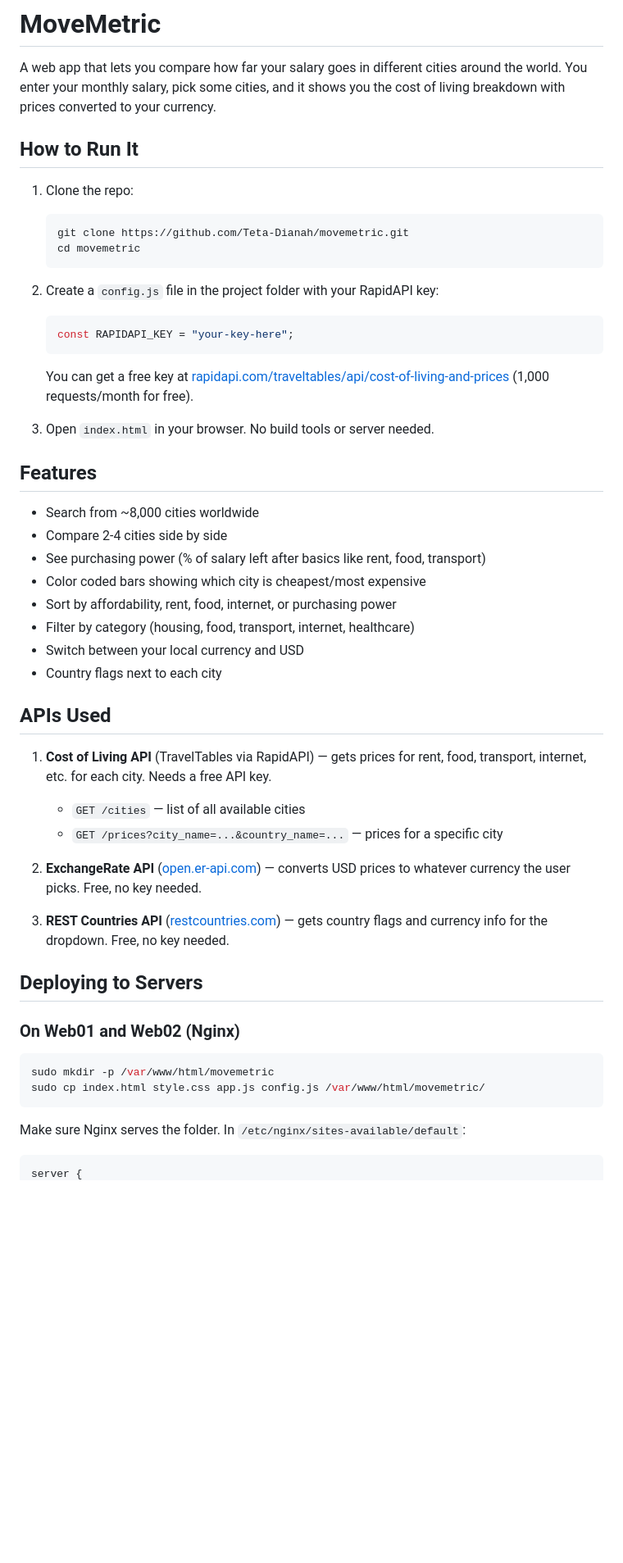
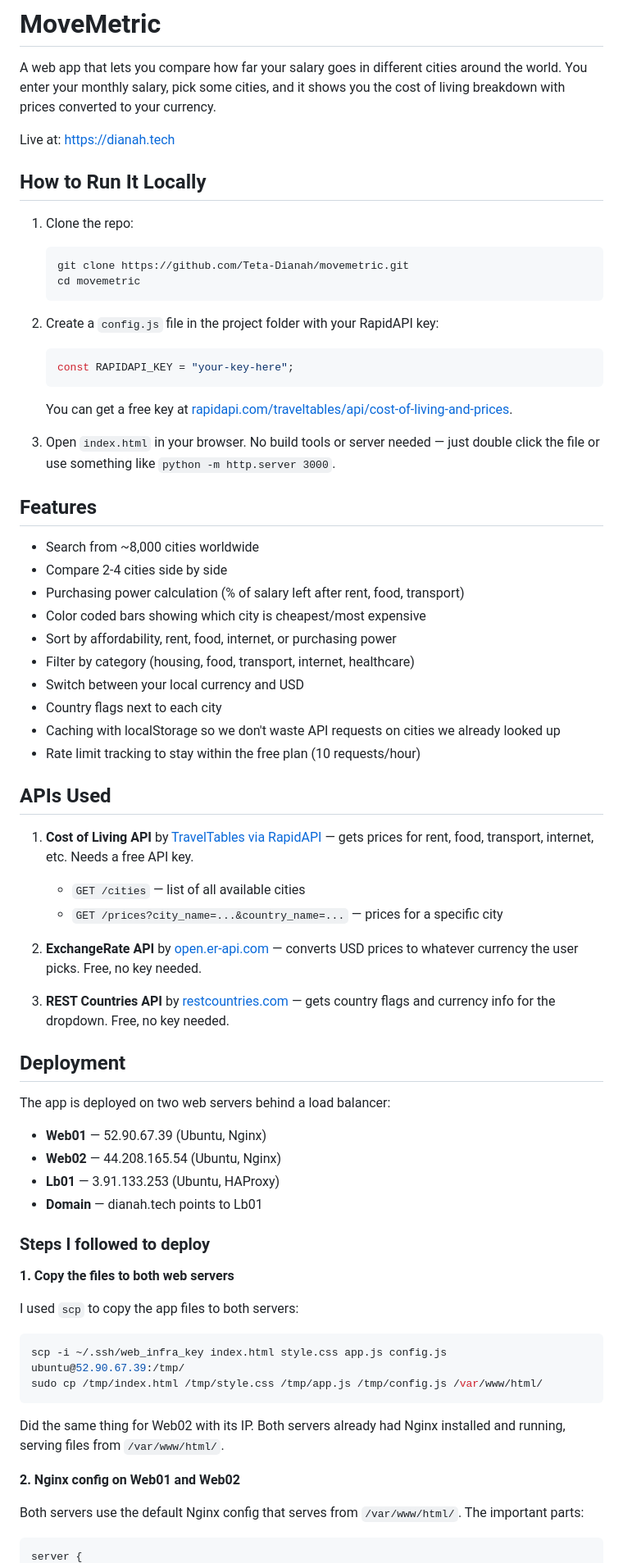
Before and after one commit to Teta-Dianah/movemetric, a Markdown page: README.md, the part around one of its changes. Shown at 82% size. GitHub-like rendering; blank space fills up the shorter version.

````diff
--- a/README.md
+++ b/README.md
@@ -2,7 +2,9 @@
 
 A web app that lets you compare how far your salary goes in different cities around the world. You enter your monthly salary, pick some cities, and it shows you the cost of living breakdown with prices converted to your currency.
 
-## How to Run It
+Live at: https://dianah.tech
+
+## How to Run It Locally
 
 1. Clone the repo:
    ```bash
@@ -14,40 +16,55 @@ A web app that lets you compare how far your salary goes in different cities aro
    ```js
    const RAPIDAPI_KEY = "your-key-here";
    ```
-   You can get a free key at [rapidapi.com/traveltables/api/cost-of-living-and-prices](https://rapidapi.com/traveltables/api/cost-of-living-and-prices) (1,000 requests/month for free).
+   You can get a free key at [rapidapi.com/traveltables/api/cost-of-living-and-prices](https://rapidapi.com/traveltables/api/cost-of-living-and-prices).
 
-3. Open `index.html` in your browser. No build tools or server needed.
+3. Open `index.html` in your browser. No build tools or server needed — just double click the file or use something like `python -m http.server 3000`.
 
 ## Features
 
 - Search from ~8,000 cities worldwide
 - Compare 2-4 cities side by side
-- See purchasing power (% of salary left after basics like rent, food, transport)
+- Purchasing power calculation (% of salary left after rent, food, transport)
 - Color coded bars showing which city is cheapest/most expensive
 - Sort by affordability, rent, food, internet, or purchasing power
 - Filter by category (housing, food, transport, internet, healthcare)
 - Switch between your local currency and USD
 - Country flags next to each city
+- Caching with localStorage so we don't waste API requests on cities we already looked up
+- Rate limit tracking to stay within the free plan (10 requests/hour)
 
 ## APIs Used
 
-1. **Cost of Living API** (TravelTables via RapidAPI) — gets prices for rent, food, transport, internet, etc. for each city. Needs a free API key.
+1. **Cost of Living API** by [TravelTables via RapidAPI](https://rapidapi.com/traveltables/api/cost-of-living-and-prices) — gets prices for rent, food, transport, internet, etc. Needs a free API key.
    - `GET /cities` — list of all available cities
    - `GET /prices?city_name=...&country_name=...` — prices for a specific city
 
-2. **ExchangeRate API** ([open.er-api.com](https://open.er-api.com/)) — converts USD prices to whatever currency the user picks. Free, no key needed.
+2. **ExchangeRate API** by [open.er-api.com](https://open.er-api.com/) — converts USD prices to whatever currency the user picks. Free, no key needed.
 
-3. **REST Countries API** ([restcountries.com](https://restcountries.com/)) — gets country flags and currency info for the dropdown. Free, no key needed.
+3. **REST Countries API** by [restcountries.com](https://restcountries.com/) — gets country flags and currency info for the dropdown. Free, no key needed.
 
-## Deploying to Servers
+## Deployment
 
-### On Web01 and Web02 (Nginx)
+The app is deployed on two web servers behind a load balancer:
 
+- **Web01** — 52.90.67.39 (Ubuntu, Nginx)
+- **Web02** — 44.208.165.54 (Ubuntu, Nginx)
+- **Lb01** — 3.91.133.253 (Ubuntu, HAProxy)
+- **Domain** — dianah.tech points to Lb01
+
+### Steps I followed to deploy
+
+**1. Copy the files to both web servers**
+
+I used `scp` to copy the app files to both servers:
 ```bash
-sudo mkdir -p /var/www/html/movemetric
-sudo cp index.html style.css app.js config.js /var/www/html/movemetric/
+scp -i ~/.ssh/web_infra_key index.html style.css app.js config.js ubuntu@52.90.67.39:/tmp/
+sudo cp /tmp/index.html /tmp/style.css /tmp/app.js /tmp/config.js /var/www/html/
 ```
+Did the same thing for Web02 with its IP. Both servers already had Nginx installed and running, serving files from `/var/www/html/`.
 
-Make sure Nginx serves the folder. In `/etc/nginx/sites-available/default`:
+**2. Nginx config on Web01 and Web02**
+
+Both servers use the default Nginx config that serves from `/var/www/html/`. The important parts:
 ```nginx
 server {
````
Also changed, not shown: other parts of README.md (+41 -24 lines).
